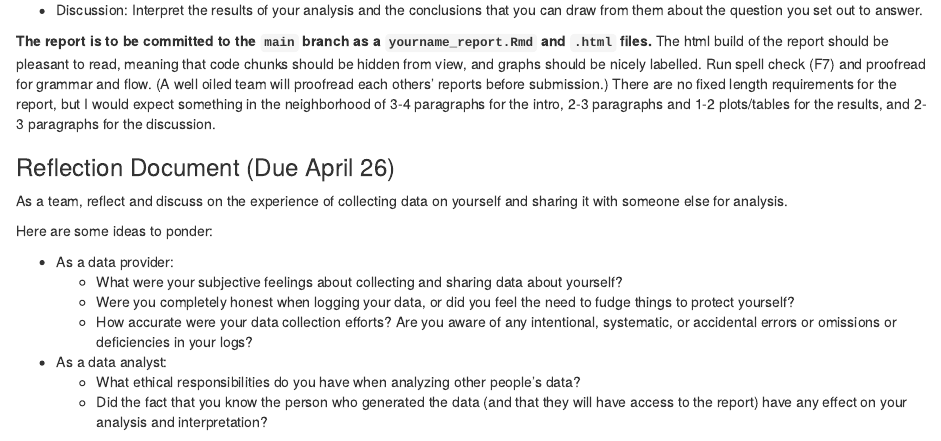
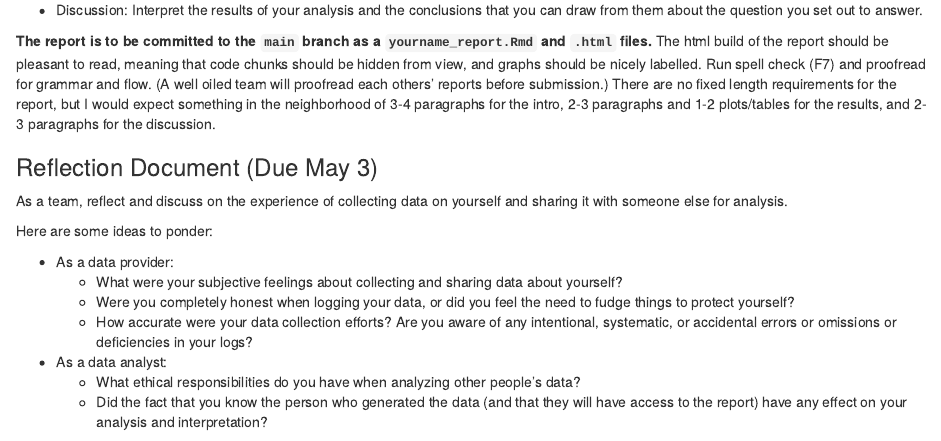
Before and after one commit to ProfWeyenberg/math271-proj2, an R Markdown document (proj2-instructions.Rmd): the page in a window 1100 px wide, from 2160 px down. Rendered offline with R 4.5, knitr and Pandoc, with nearby package versions.

Commit message:
update to due dates

```diff
--- a/proj2-instructions.Rmd
+++ b/proj2-instructions.Rmd
@@ -94,7 +94,7 @@ This should have three main sections
 
 **The report is to be committed to the `main` branch as a `yourname_report.Rmd` and `.html` files.** The html build of the report should be pleasant to read, meaning that code chunks should be hidden from view, and graphs should be nicely labelled. Run spell check (F7) and proofread for grammar and flow. (A well oiled team will proofread each others' reports before submission.) There are no fixed length requirements for the report, but I would expect something in the neighborhood of 3-4 paragraphs for the intro, 2-3 paragraphs and 1-2 plots/tables for the results, and 2-3 paragraphs for the discussion.
 
-### Reflection Document (Due April 26)
+### Reflection Document (Due May 3)
 
 As a team, reflect and discuss on the experience of collecting data on yourself and sharing it with someone else for analysis.
 
```
Also changed, not shown: README.md.
